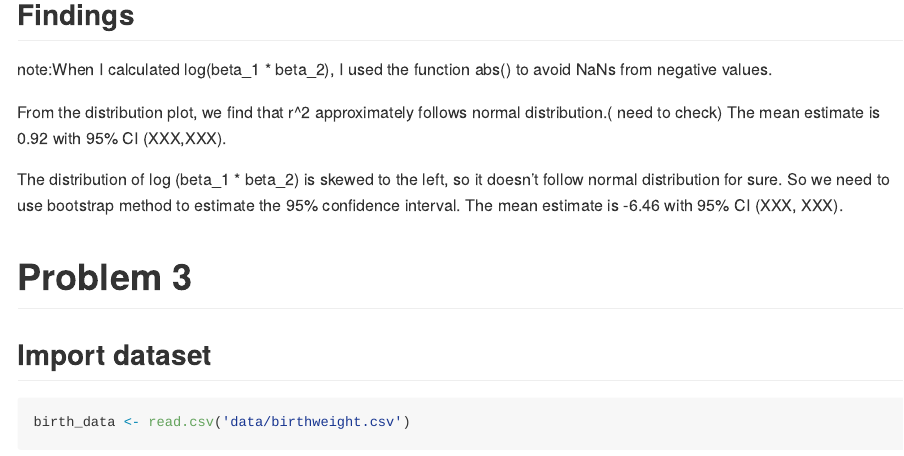
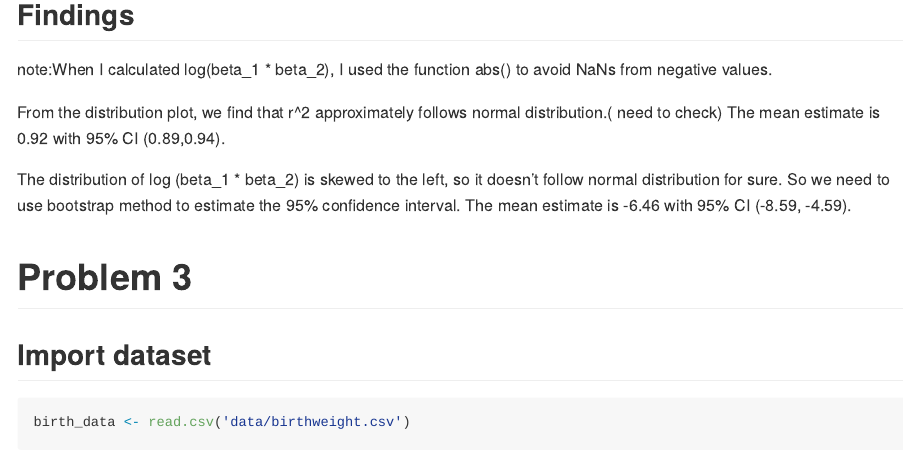
Before and after one commit to XinyiZheng7/p8105_hw6_xz3298, an R Markdown document (p8105_hw6_xz3298.Rmd): the page in a window 1100 px wide, from 3110 px down. Rendered offline with R 4.5, knitr and Pandoc, with nearby package versions; some code elsewhere in the file could not run offline; long lines of code are wrapped.

Commit message:
update 6

```diff
--- a/p8105_hw6_xz3298.Rmd
+++ b/p8105_hw6_xz3298.Rmd
@@ -91,9 +91,9 @@ quantile(bootstrap_results_df$log_b1_b2, c(0.025, 0.975), na.rm = TRUE)
 ## Findings
 note:When I calculated log(beta_1 * beta_2), I used the function abs() to avoid NaNs from negative values.
 
-From the distribution plot, we find that r^2 approximately follows normal distribution.( need to check) The mean estimate is 0.92 with 95% CI (XXX,XXX).
+From the distribution plot, we find that r^2 approximately follows normal distribution.( need to check) The mean estimate is 0.92 with 95% CI (0.89,0.94).
 
-The distribution of log (beta_1 * beta_2) is skewed to the left, so it doesn't follow normal distribution for sure. So we need to use bootstrap method to estimate the 95% confidence interval. The mean estimate is -6.46 with 95% CI (XXX, XXX).
+The distribution of log (beta_1 * beta_2) is skewed to the left, so it doesn't follow normal distribution for sure. So we need to use bootstrap method to estimate the 95% confidence interval. The mean estimate is -6.46 with 95% CI (-8.59, -4.59).
 
 
 # Problem 3
```
Also changed, not shown: 1 other file.
